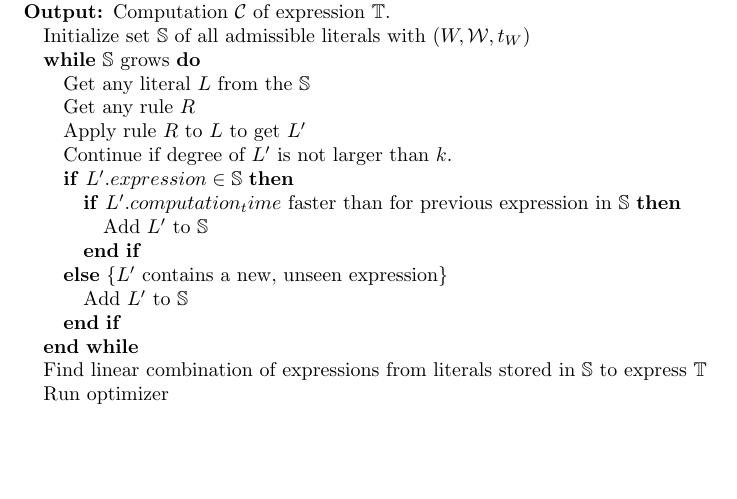
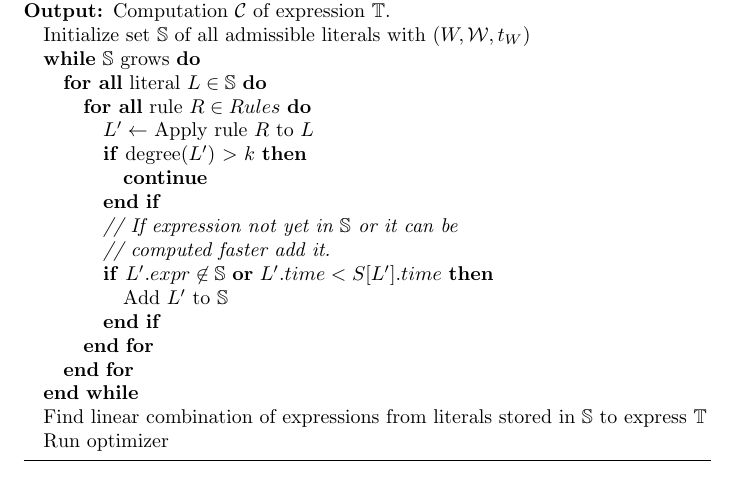
Before and after one commit to wojzaremba/symbolic, a LaTeX paper (paper/symbolic.tex): part of page 5 of 15, cut so that both start at the same text, the shorter picture padded with empty space. Compiled offline with pdfLaTeX; a LaTeX package or settings file that is missing is left out.

Commit message:
improved algorithm 1 pseudocode

```diff
--- a/paper/symbolic.tex
+++ b/paper/symbolic.tex
@@ -222,21 +222,30 @@ Aforementioned algorithm can be expressed with a psedocode \ref{pseudocode}.
 \begin{algorithm}
 \caption{Find computation for expression}
 \begin{algorithmic}
-\REQUIRE Target expression $\mathbb{T}$, initial expression $W$, Rules $R_1, \dots, R_n$, maximum degree of polynomials $k$
+\REQUIRE Target expression $\mathbb{T}$, initial expression $W$, $Rules$ = \{$R_1, \dots, R_n$\}, maximum degree of polynomials $k$
 \ENSURE Computation $\mathcal{C}$ of expression $\mathbb{T}$.
 \STATE Initialize set $\mathbb{S}$ of all admissible literals with $(W, \mathcal{W}, t_W)$
 \WHILE{$\mathbb{S}$ grows}
-\STATE Get any literal $L$ from the $\mathbb{S}$
-\STATE Get any rule $R$
-\STATE Apply rule $R$ to $L$ to get $L'$
-\STATE Continue if degree of $L'$ is not larger than $k$.
-\IF {$L'.expression \in \mathbb{S}$}
-	\IF {$L'.computation_time$ faster than for previous expression in $\mathbb{S}$}
-		\STATE Add $L'$ to $\mathbb{S}$
-	\ENDIF
-\ELSE[$L'$ contains a new, unseen expression]
-	\STATE Add $L'$ to $\mathbb{S}$
+\FORALL{literal $L \in \mathbb{S}$}
+\FORALL{rule $R \in Rules$}
+\STATE $L' \gets$ Apply rule $R$ to $L$
+\IF {degree($L'$) $>$ $k$}
+  \STATE \textbf{continue}
 \ENDIF
+\STATE \emph{// If expression not yet in $\mathbb{S}$ or it can be}
+\STATE \emph{// computed faster add it.}
+\IF {$L'.expr \not\in \mathbb{S}$ \textbf{or} $L'.time < S[L'].time$}
+  \STATE Add $L'$ to $\mathbb{S}$
+\ENDIF
+%\IF {$L'.expression \in \mathbb{S}$ }
+%	\IF {$L'.computation\_time$ faster than for previous expression in $\mathbb{S}$}
+%		\STATE Add $L'$ to $\mathbb{S}$
+%	\ENDIF
+%\ELSE[$L'$ contains a new, unseen expression]
+%	\STATE Add $L'$ to $\mathbb{S}$
+%\ENDIF
+\ENDFOR
+\ENDFOR
 \ENDWHILE
 \STATE Find linear combination of expressions from literals stored in $\mathbb{S}$ to express $\mathbb{T}$
 \STATE Run optimizer
```
